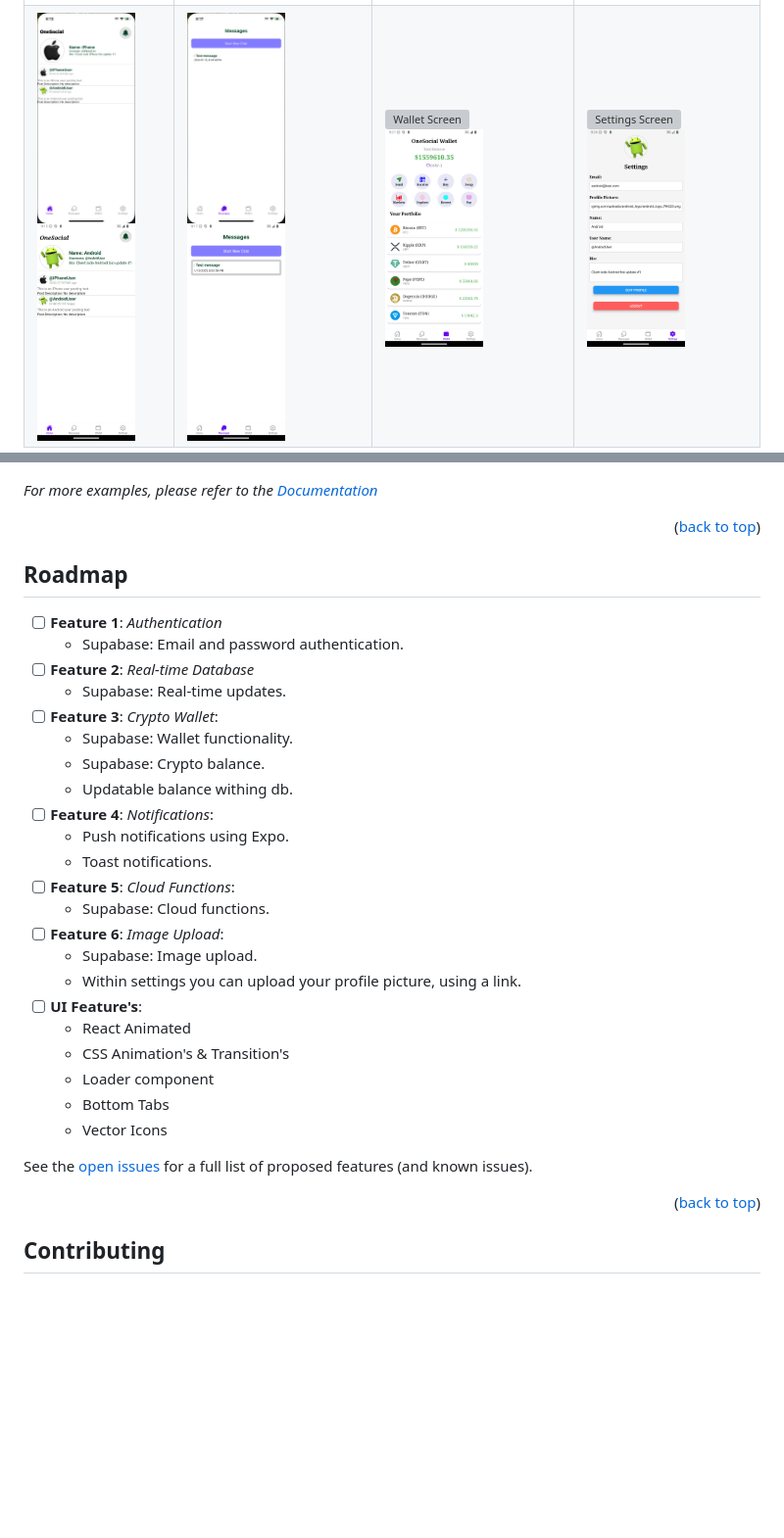
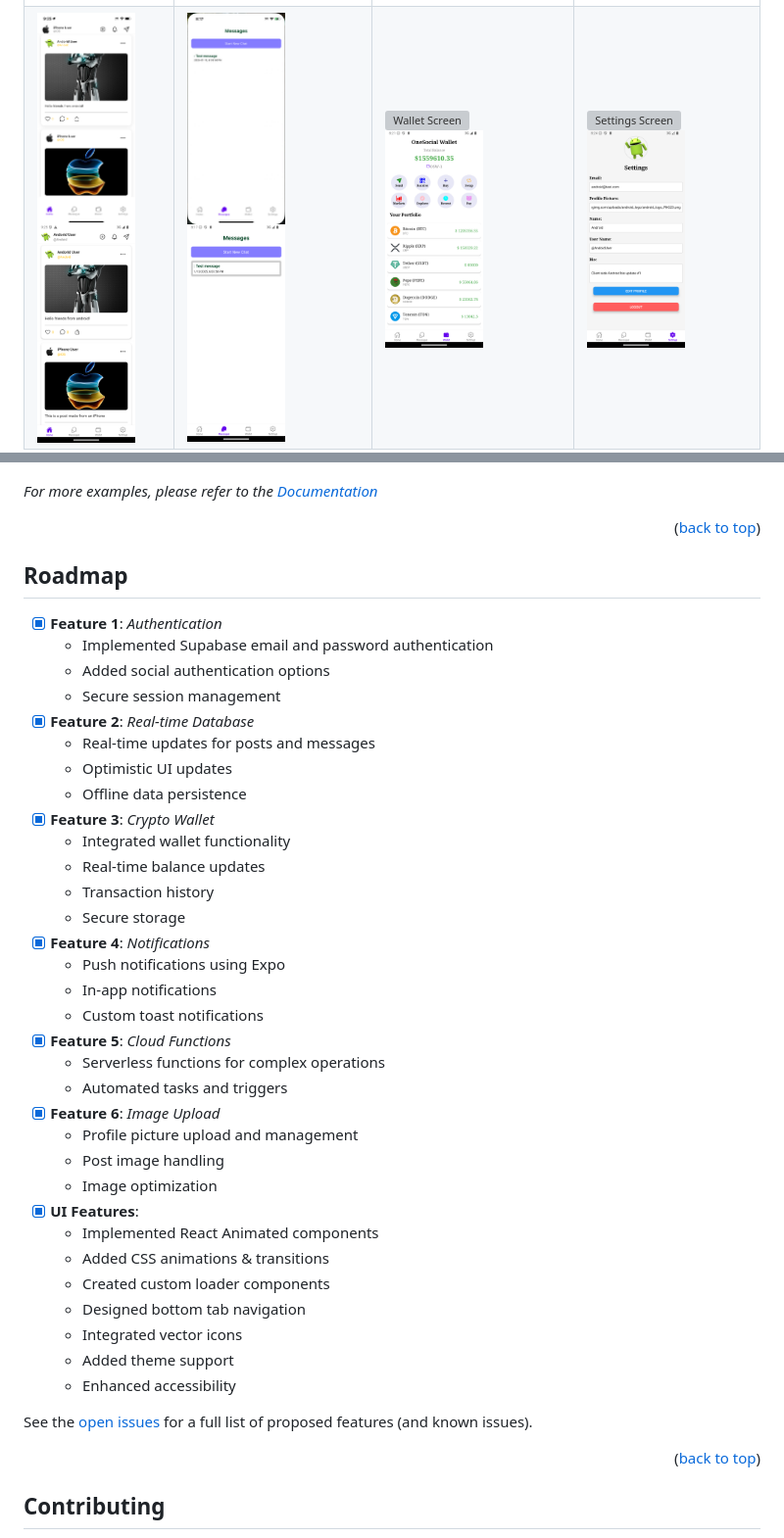
Before and after one commit to Pmvita/OneSocial-supabase, a Markdown page: README.md, 2 parts joined by grey strips. Shown: that part at 98% size. Drawn GitHub-style; pictures changed too: images/and-ss5.png, images/ios-ss5.png; blank space fills up the shorter version; grey boxes are pictures that could not be loaded.

```diff
--- a/README.md
+++ b/README.md
@@ -292,39 +286,45 @@ _For more examples, please refer to the [Documentation](https://example.com)_
 
 <p align="right">(<a href="#readme-top">back to top</a>)</p>
 
-
-
 <!-- ROADMAP -->
 ## Roadmap
 
-- [ ] **Feature 1**: *Authentication*
-  - Supabase: Email and password authentication.
-- [ ] **Feature 2**: *Real-time Database*
-  - Supabase: Real-time updates.
-- [ ] **Feature 3**: *Crypto Wallet*:
-   - Supabase: Wallet functionality.
-   - Supabase: Crypto balance.
-   - Updatable balance withing db.
-- [ ] **Feature 4**: *Notifications*:
-   - Push notifications using Expo.
-   - Toast notifications.
-- [ ] **Feature 5**: *Cloud Functions*:
-   - Supabase: Cloud functions.
-- [ ] **Feature 6**: *Image Upload*:
-   - Supabase: Image upload.
-   - Within settings you can upload your profile picture, using a link.
-- [ ] **UI Feature's**:
-   - React Animated
-   - CSS Animation's & Transition's
-   - Loader component
-   - Bottom Tabs
-   - Vector Icons
+- [x] **Feature 1**: *Authentication*
+  - Implemented Supabase email and password authentication
+  - Added social authentication options
+  - Secure session management
+- [x] **Feature 2**: *Real-time Database*
+  - Real-time updates for posts and messages
+  - Optimistic UI updates
+  - Offline data persistence
+- [x] **Feature 3**: *Crypto Wallet*
+  - Integrated wallet functionality
+  - Real-time balance updates
+  - Transaction history
+  - Secure storage
+- [x] **Feature 4**: *Notifications*
+  - Push notifications using Expo
+  - In-app notifications
+  - Custom toast notifications
+- [x] **Feature 5**: *Cloud Functions*
+  - Serverless functions for complex operations
+  - Automated tasks and triggers
+- [x] **Feature 6**: *Image Upload*
+  - Profile picture upload and management
+  - Post image handling
+  - Image optimization
+- [x] **UI Features**:
+  - Implemented React Animated components
+  - Added CSS animations & transitions
+  - Created custom loader components
+  - Designed bottom tab navigation
+  - Integrated vector icons
+  - Added theme support
+  - Enhanced accessibility
 
 See the [open issues](https://github.com/github_username/repo_name/issues) for a full list of proposed features (and known issues).
 
 <p align="right">(<a href="#readme-top">back to top</a>)</p>
-
-
 
 <!-- CONTRIBUTING -->
 ## Contributing
```
Also changed, not shown: other parts of README.md (+29 -68 lines), 5 other files.
